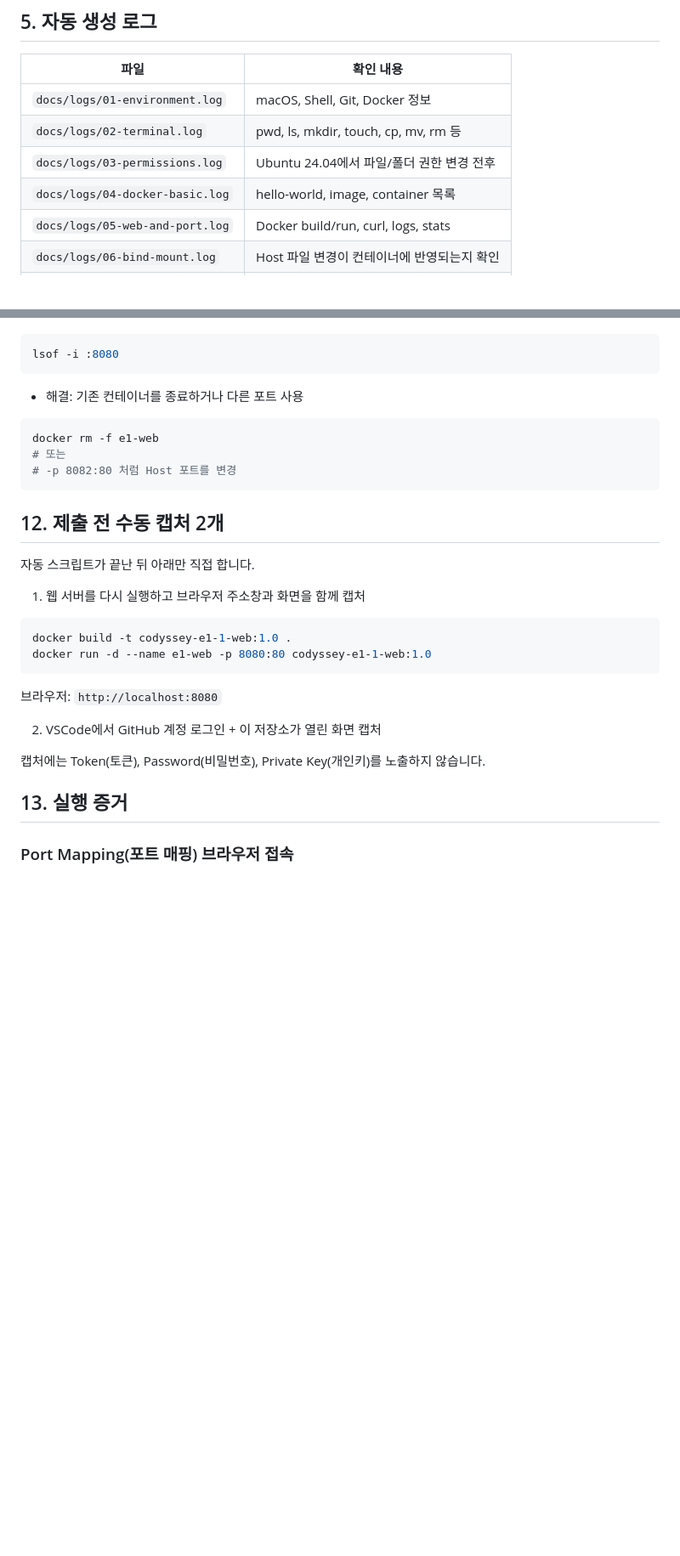
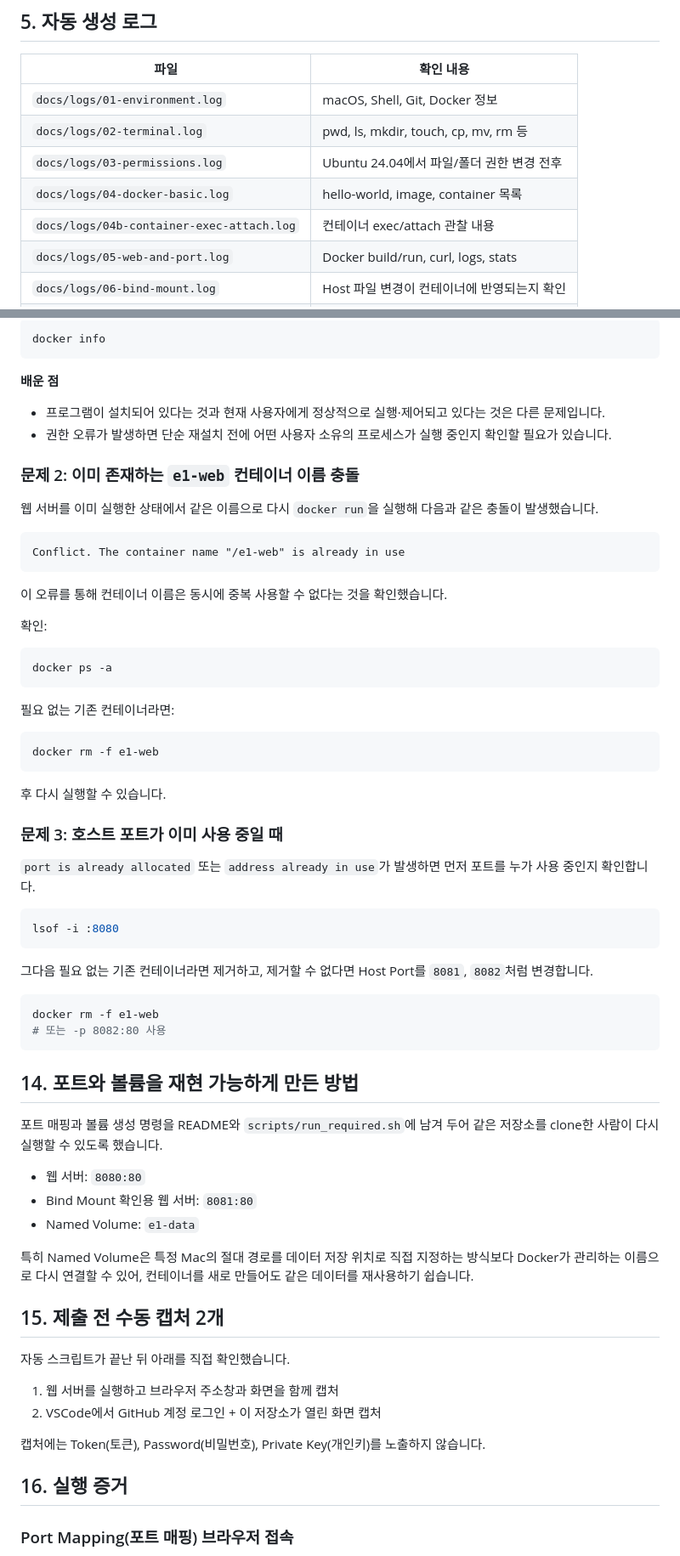
Before and after one commit to usernameffas/codyssey-e1-1, a Markdown page: README.md, 2 parts joined by grey strips. Shown at 85% size. GitHub-like rendering; blank space fills up the shorter version.

````diff
--- a/README.md
+++ b/README.md
@@ -62,6 +62,7 @@ chmod +x scripts/*.sh
 | `docs/logs/02-terminal.log` | pwd, ls, mkdir, touch, cp, mv, rm 등 |
 | `docs/logs/03-permissions.log` | Ubuntu 24.04에서 파일/폴더 권한 변경 전후 |
 | `docs/logs/04-docker-basic.log` | hello-world, image, container 목록 |
+| `docs/logs/04b-container-exec-attach.log` | 컨테이너 exec/attach 관찰 내용 |
 | `docs/logs/05-web-and-port.log` | Docker build/run, curl, logs, stats |
 | `docs/logs/06-bind-mount.log` | Host 파일 변경이 컨테이너에 반영되는지 확인 |
 | `docs/logs/07-volume.log` | 컨테이너 삭제 뒤에도 데이터가 남는지 확인 |
@@ -168,35 +215,70 @@ git status
+```bash
+docker info
+```
+
+**배운 점**
+- 프로그램이 설치되어 있다는 것과 현재 사용자에게 정상적으로 실행·제어되고 있다는 것은 다른 문제입니다.
+- 권한 오류가 발생하면 단순 재설치 전에 어떤 사용자 소유의 프로세스가 실행 중인지 확인할 필요가 있습니다.
+
+### 문제 2: 이미 존재하는 `e1-web` 컨테이너 이름 충돌
+
+웹 서버를 이미 실행한 상태에서 같은 이름으로 다시 `docker run`을 실행해 다음과 같은 충돌이 발생했습니다.
+
+```text
+Conflict. The container name "/e1-web" is already in use
+```
+
+이 오류를 통해 컨테이너 이름은 동시에 중복 사용할 수 없다는 것을 확인했습니다.
+
+확인:
+
+```bash
+docker ps -a
+```
+
+필요 없는 기존 컨테이너라면:
+
+```bash
+docker rm -f e1-web
+```
+
+후 다시 실행할 수 있습니다.
+
+### 문제 3: 호스트 포트가 이미 사용 중일 때
+
+`port is already allocated` 또는 `address already in use`가 발생하면 먼저 포트를 누가 사용 중인지 확인합니다.
 
 ```bash
 lsof -i :8080
 ```
 
-- 해결: 기존 컨테이너를 종료하거나 다른 포트 사용
+그다음 필요 없는 기존 컨테이너라면 제거하고, 제거할 수 없다면 Host Port를 `8081`, `8082`처럼 변경합니다.
 
 ```bash
 docker rm -f e1-web
-# 또는
-# -p 8082:80 처럼 Host 포트를 변경
+# 또는 -p 8082:80 사용
 ```
 
-## 12. 제출 전 수동 캡처 2개
+## 14. 포트와 볼륨을 재현 가능하게 만든 방법
 
-자동 스크립트가 끝난 뒤 아래만 직접 합니다.
+포트 매핑과 볼륨 생성 명령을 README와 `scripts/run_required.sh`에 남겨 두어 같은 저장소를 clone한 사람이 다시 실행할 수 있도록 했습니다.
 
-1. 웹 서버를 다시 실행하고 브라우저 주소창과 화면을 함께 캡처
+- 웹 서버: `8080:80`
+- Bind Mount 확인용 웹 서버: `8081:80`
+- Named Volume: `e1-data`
 
-```bash
-docker build -t codyssey-e1-1-web:1.0 .
-docker run -d --name e1-web -p 8080:80 codyssey-e1-1-web:1.0
-```
+특히 Named Volume은 특정 Mac의 절대 경로를 데이터 저장 위치로 직접 지정하는 방식보다 Docker가 관리하는 이름으로 다시 연결할 수 있어, 컨테이너를 새로 만들어도 같은 데이터를 재사용하기 쉽습니다.
 
-브라우저: `http://localhost:8080`
+## 15. 제출 전 수동 캡처 2개
 
+자동 스크립트가 끝난 뒤 아래를 직접 확인했습니다.
+
+1. 웹 서버를 실행하고 브라우저 주소창과 화면을 함께 캡처
 2. VSCode에서 GitHub 계정 로그인 + 이 저장소가 열린 화면 캡처
 
 캡처에는 Token(토큰), Password(비밀번호), Private Key(개인키)를 노출하지 않습니다.
 
-
-## 13. 실행 증거
+## 16. 실행 증거
 
 ### Port Mapping(포트 매핑) 브라우저 접속
 
````
Also changed, not shown: other parts of README.md (+58 -12 lines).
